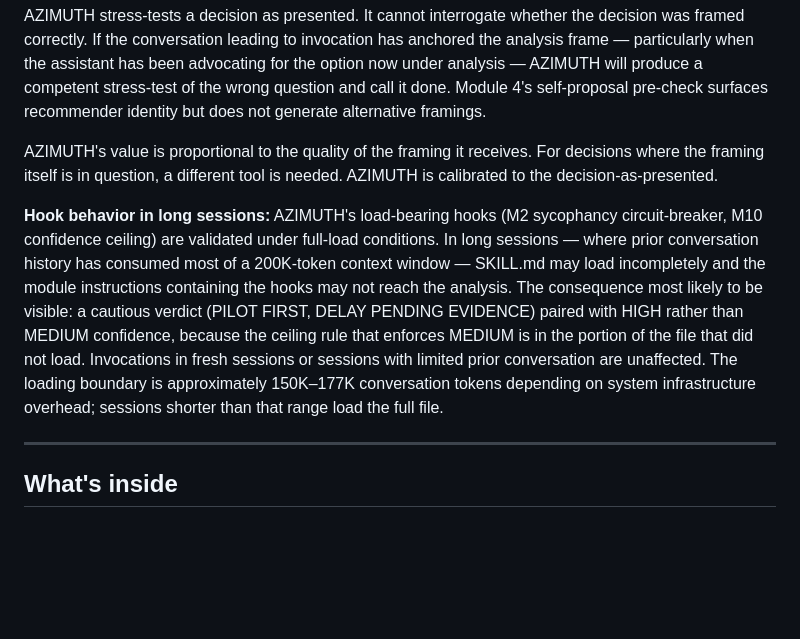
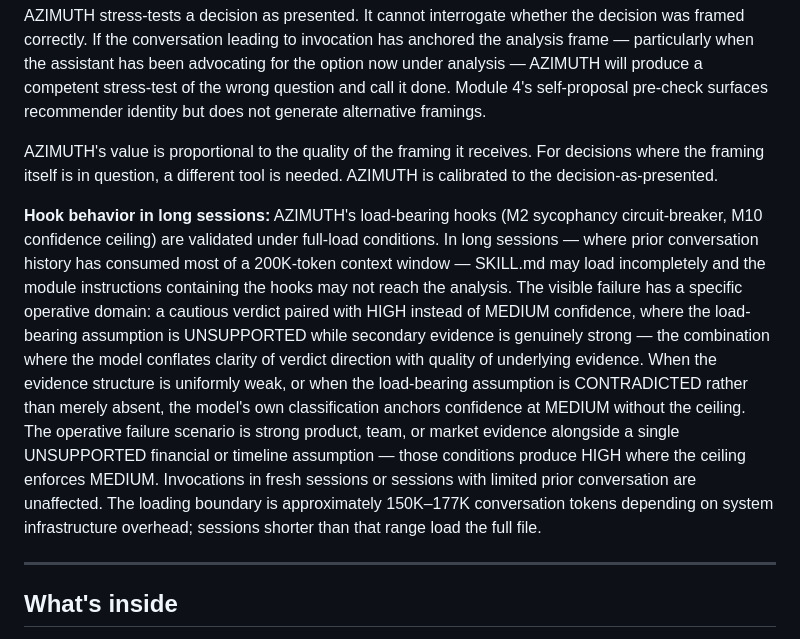
Before and after one commit to MrBinnacle/azimuth, a Markdown page: README.md, the part around the change. Rendered like a GitHub page; blank space fills up the shorter version.

```diff
--- a/README.md
+++ b/README.md
@@ -177,7 +177,7 @@ AZIMUTH stress-tests a decision as presented. It cannot interrogate whether the
 
 AZIMUTH's value is proportional to the quality of the framing it receives. For decisions where the framing itself is in question, a different tool is needed. AZIMUTH is calibrated to the decision-as-presented.
 
-**Hook behavior in long sessions:** AZIMUTH's load-bearing hooks (M2 sycophancy circuit-breaker, M10 confidence ceiling) are validated under full-load conditions. In long sessions — where prior conversation history has consumed most of a 200K-token context window — SKILL.md may load incompletely and the module instructions containing the hooks may not reach the analysis. The consequence most likely to be visible: a cautious verdict (PILOT FIRST, DELAY PENDING EVIDENCE) paired with HIGH rather than MEDIUM confidence, because the ceiling rule that enforces MEDIUM is in the portion of the file that did not load. Invocations in fresh sessions or sessions with limited prior conversation are unaffected. The loading boundary is approximately 150K–177K conversation tokens depending on system infrastructure overhead; sessions shorter than that range load the full file.
+**Hook behavior in long sessions:** AZIMUTH's load-bearing hooks (M2 sycophancy circuit-breaker, M10 confidence ceiling) are validated under full-load conditions. In long sessions — where prior conversation history has consumed most of a 200K-token context window — SKILL.md may load incompletely and the module instructions containing the hooks may not reach the analysis. The visible failure has a specific operative domain: a cautious verdict paired with HIGH instead of MEDIUM confidence, where the load-bearing assumption is UNSUPPORTED while secondary evidence is genuinely strong — the combination where the model conflates clarity of verdict direction with quality of underlying evidence. When the evidence structure is uniformly weak, or when the load-bearing assumption is CONTRADICTED rather than merely absent, the model's own classification anchors confidence at MEDIUM without the ceiling. The operative failure scenario is strong product, team, or market evidence alongside a single UNSUPPORTED financial or timeline assumption — those conditions produce HIGH where the ceiling enforces MEDIUM. Invocations in fresh sessions or sessions with limited prior conversation are unaffected. The loading boundary is approximately 150K–177K conversation tokens depending on system infrastructure overhead; sessions shorter than that range load the full file.
 
 ---
 
```
Also changed, not shown: CHANGELOG.md (+1 -1 lines).
